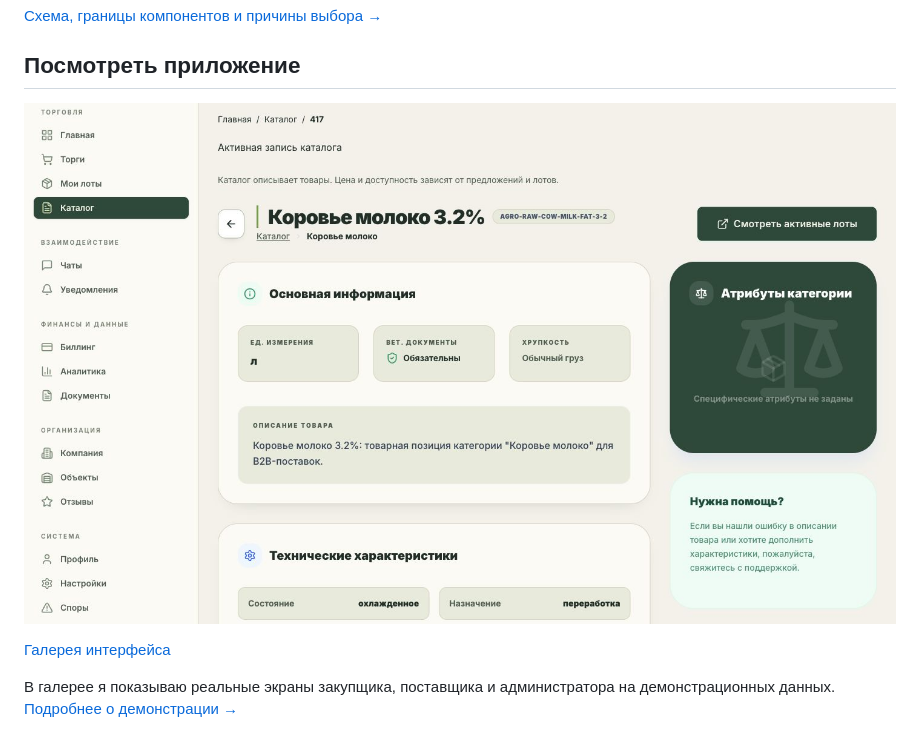
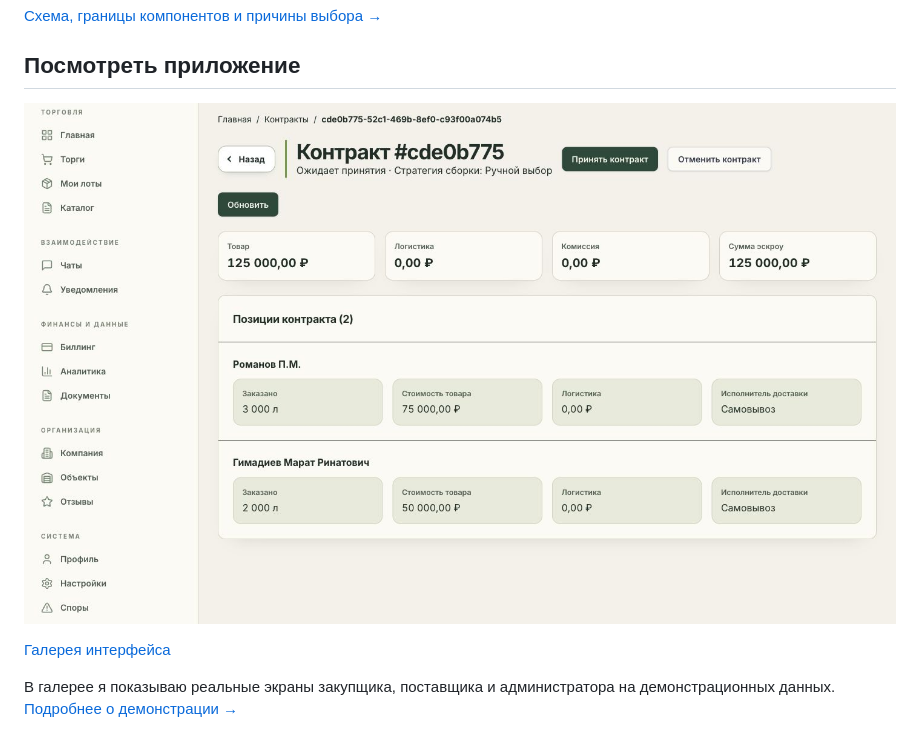
Before and after one commit to minemaps251-ship-it/agroconnect-showcase, a Markdown page: README.md, the part around the change. Rendered like a GitHub page; pictures changed too: assets/screenshots/current/buyer-contract.jpg (added).

Commit message:
Обновить скриншот контракта с понятными русскими подписями

```diff
--- a/README.md
+++ b/README.md
@@ -60,7 +60,7 @@
 
 ## Посмотреть приложение
 
-[![Карточка продукции AgroConnect](assets/screenshots/current/buyer-product.jpg)](docs/gallery.md)
+[![Состав демонстрационного контракта AgroConnect](assets/screenshots/current/buyer-contract.jpg)](docs/gallery.md)
 
 [Галерея интерфейса](docs/gallery.md)
 
```
Also changed, not shown: docs/gallery.md (+2 -0 lines).
